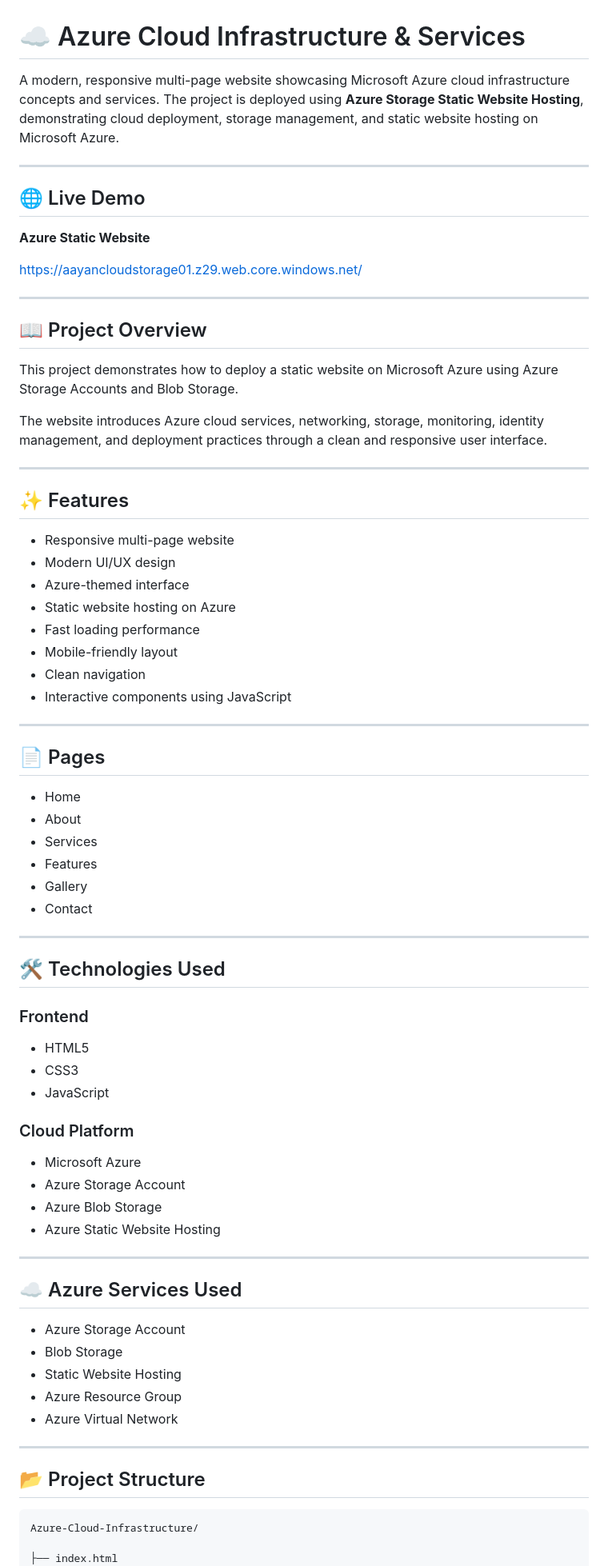
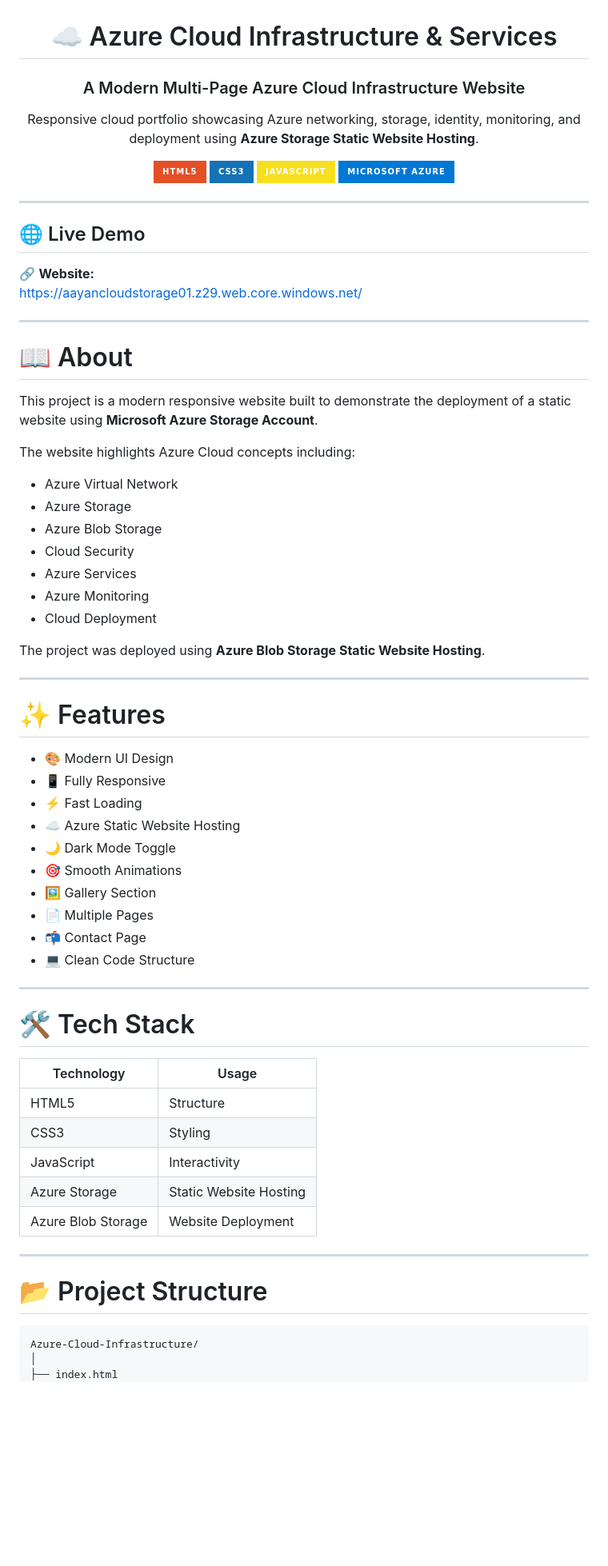
Before and after one commit to AayZen/azure-cloud-infrastructure-static-website, a Markdown page: README.md, the part around one of its changes. Shown at 80% size. Drawn GitHub-style; badges without logos; blank space fills up the shorter version.

````diff
--- a/README.md
+++ b/README.md
@@ -1,80 +3,74 @@
 # ☁️ Azure Cloud Infrastructure & Services
 
-A modern, responsive multi-page website showcasing Microsoft Azure cloud infrastructure concepts and services. The project is deployed using **Azure Storage Static Website Hosting**, demonstrating cloud deployment, storage management, and static website hosting on Microsoft Azure.
+### A Modern Multi-Page Azure Cloud Infrastructure Website
+
+Responsive cloud portfolio showcasing Azure networking, storage, identity, monitoring, and deployment using **Azure Storage Static Website Hosting**.
+
+![HTML5](https://img.shields.io/badge/HTML5-E34F26?style=for-the-badge&logo=html5&logoColor=white)
+![CSS3](https://img.shields.io/badge/CSS3-1572B6?style=for-the-badge&logo=css3&logoColor=white)
+![JavaScript](https://img.shields.io/badge/JavaScript-F7DF1E?style=for-the-badge&logo=javascript&logoColor=black)
+![Azure](https://img.shields.io/badge/Microsoft_Azure-0078D4?style=for-the-badge&logo=microsoftazure&logoColor=white)
+
+</div>
 
 ---
 
 ## 🌐 Live Demo
 
-**Azure Static Website**
-
+🔗 **Website:**
 https://aayancloudstorage01.z29.web.core.windows.net/
 
 ---
 
-## 📖 Project Overview
+# 📖 About
 
-This project demonstrates how to deploy a static website on Microsoft Azure using Azure Storage Accounts and Blob Storage.
+This project is a modern responsive website built to demonstrate the deployment of a static website using **Microsoft Azure Storage Account**.
 
-The website introduces Azure cloud services, networking, storage, monitoring, identity management, and deployment practices through a clean and responsive user interface.
+The website highlights Azure Cloud concepts including:
+
+- Azure Virtual Network
+- Azure Storage
+- Azure Blob Storage
+- Cloud Security
+- Azure Services
+- Azure Monitoring
+- Cloud Deployment
+
+The project was deployed using **Azure Blob Storage Static Website Hosting**.
 
 ---
 
-## ✨ Features
+# ✨ Features
 
-- Responsive multi-page website
-- Modern UI/UX design
-- Azure-themed interface
-- Static website hosting on Azure
-- Fast loading performance
-- Mobile-friendly layout
-- Clean navigation
-- Interactive components using JavaScript
+- 🎨 Modern UI Design
+- 📱 Fully Responsive
+- ⚡ Fast Loading
+- ☁ Azure Static Website Hosting
+- 🌙 Dark Mode Toggle
+- 🎯 Smooth Animations
+- 🖼 Gallery Section
+- 📄 Multiple Pages
+- 📬 Contact Page
+- 💻 Clean Code Structure
 
 ---
 
-## 📄 Pages
+# 🛠 Tech Stack
 
-- Home
-- About
-- Services
-- Features
-- Gallery
-- Contact
+| Technology | Usage |
+|------------|-------|
+| HTML5 | Structure |
+| CSS3 | Styling |
+| JavaScript | Interactivity |
+| Azure Storage | Static Website Hosting |
+| Azure Blob Storage | Website Deployment |
 
 ---
 
-## 🛠️ Technologies Used
+# 📂 Project Structure
 
-### Frontend
-
-- HTML5
-- CSS3
-- JavaScript
-
-### Cloud Platform
-
-- Microsoft Azure
-- Azure Storage Account
-- Azure Blob Storage
-- Azure Static Website Hosting
-
----
-
-## ☁️ Azure Services Used
-
-- Azure Storage Account
-- Blob Storage
-- Static Website Hosting
-- Azure Resource Group
-- Azure Virtual Network
-
----
-
-## 📂 Project Structure
-
-```
+```text
 Azure-Cloud-Infrastructure/
-
+│
 ├── index.html
 ├── about.html
````
Also changed, not shown: other parts of README.md (+105 -79 lines).
